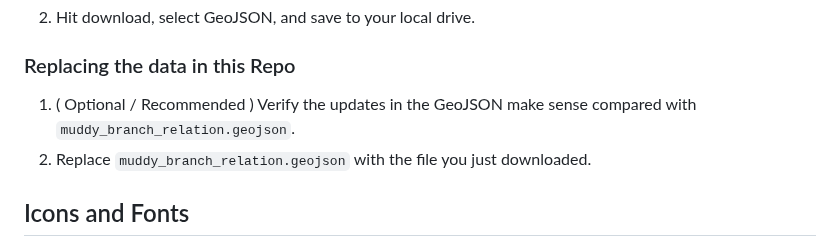
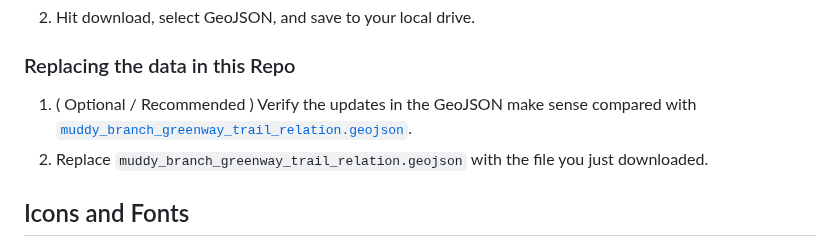
Before and after one commit to Muddy-Branch-Alliance/muddy_branch_maps, a Markdown page: README.md, the part around the change. GitHub-like rendering.

Commit message:
Fix instructions to point to muddy_branch_greenway_trail_relation.geojson

```diff
--- a/README.md
+++ b/README.md
@@ -55,8 +55,8 @@ out body;
 
 ### Replacing the data in this Repo
 
-1. ( Optional / Recommended ) Verify the updates in the GeoJSON make sense compared with `muddy_branch_relation.geojson`.
-2. Replace `muddy_branch_relation.geojson` with the file you just downloaded.
+1. ( Optional / Recommended ) Verify the updates in the GeoJSON make sense compared with [`muddy_branch_greenway_trail_relation.geojson`](assets/Muddy_Branch_Greenway_Trail_Map/muddy_branch_greenway_trail_relation.geojson).
+2. Replace `muddy_branch_greenway_trail_relation.geojson` with the file you just downloaded.
 
 ## Icons and Fonts
 
```
